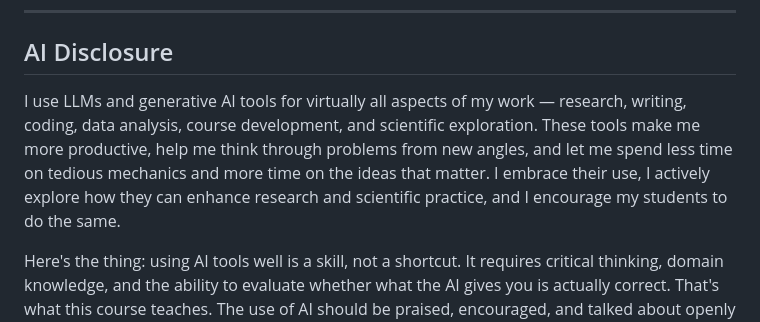
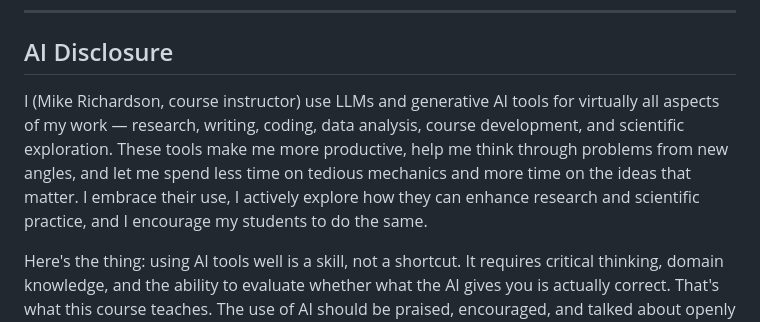
Before and after one commit to xkiwilabs/Practical-AI-for-Behavioural-Science, a Markdown page: README.md, the part around the change. Drawn GitHub-style.

Commit message:
Add instructor name to AI disclosure statement
Co-Authored-By: Claude <noreply@anthropic.com>

```diff
--- a/README.md
+++ b/README.md
@@ -124,7 +124,7 @@ See the [Week 1 companion reading](weeks/week-01-lecture/) for a detailed walkth
 
 ## AI Disclosure
 
-I use LLMs and generative AI tools for virtually all aspects of my work — research, writing, coding, data analysis, course development, and scientific exploration. These tools make me more productive, help me think through problems from new angles, and let me spend less time on tedious mechanics and more time on the ideas that matter. I embrace their use, I actively explore how they can enhance research and scientific practice, and I encourage my students to do the same.
+I (Mike Richardson, course instructor) use LLMs and generative AI tools for virtually all aspects of my work — research, writing, coding, data analysis, course development, and scientific exploration. These tools make me more productive, help me think through problems from new angles, and let me spend less time on tedious mechanics and more time on the ideas that matter. I embrace their use, I actively explore how they can enhance research and scientific practice, and I encourage my students to do the same.
 
 Here's the thing: using AI tools well is a skill, not a shortcut. It requires critical thinking, domain knowledge, and the ability to evaluate whether what the AI gives you is actually correct. That's what this course teaches. The use of AI should be praised, encouraged, and talked about openly — not hidden or treated as something to be ashamed of. We're all figuring out how to work with these tools, and the students who lean into that process will be better researchers for it.
 
```
